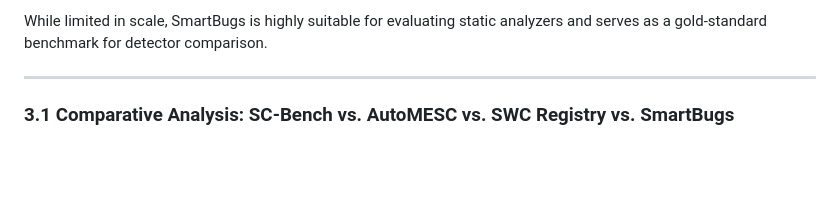
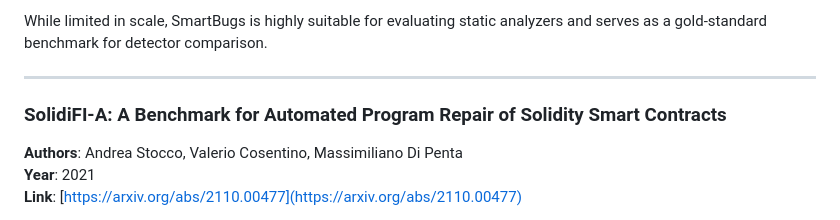
Before and after one commit to OpenAuditLabs/datasets, a Markdown page: publications/research_proposal/research_proposal.md, the part around the change printed below. Rendered like a GitHub page; blank space fills up the shorter version.

```diff
--- a/publications/research_proposal/research_proposal.md
+++ b/publications/research_proposal/research_proposal.md
@@ -89,7 +88,13 @@ Key contributions:
 
 While limited in scale, SmartBugs is highly suitable for evaluating static analyzers and serves as a gold-standard benchmark for detector comparison.
 
+
+
+
 ---
 
-### 3.1 Comparative Analysis: SC-Bench vs. AutoMESC vs. SWC Registry vs. SmartBugs
+### SolidiFI-A: A Benchmark for Automated Program Repair of Solidity Smart Contracts
+**Authors**: Andrea Stocco, Valerio Cosentino, Massimiliano Di Penta
+**Year**: 2021
+**Link**: [https://arxiv.org/abs/2110.00477](https://arxiv.org/abs/2110.00477)
 
```
Also changed, not shown: other parts of publications/research_proposal/research_proposal.md (+27 -14 lines).
